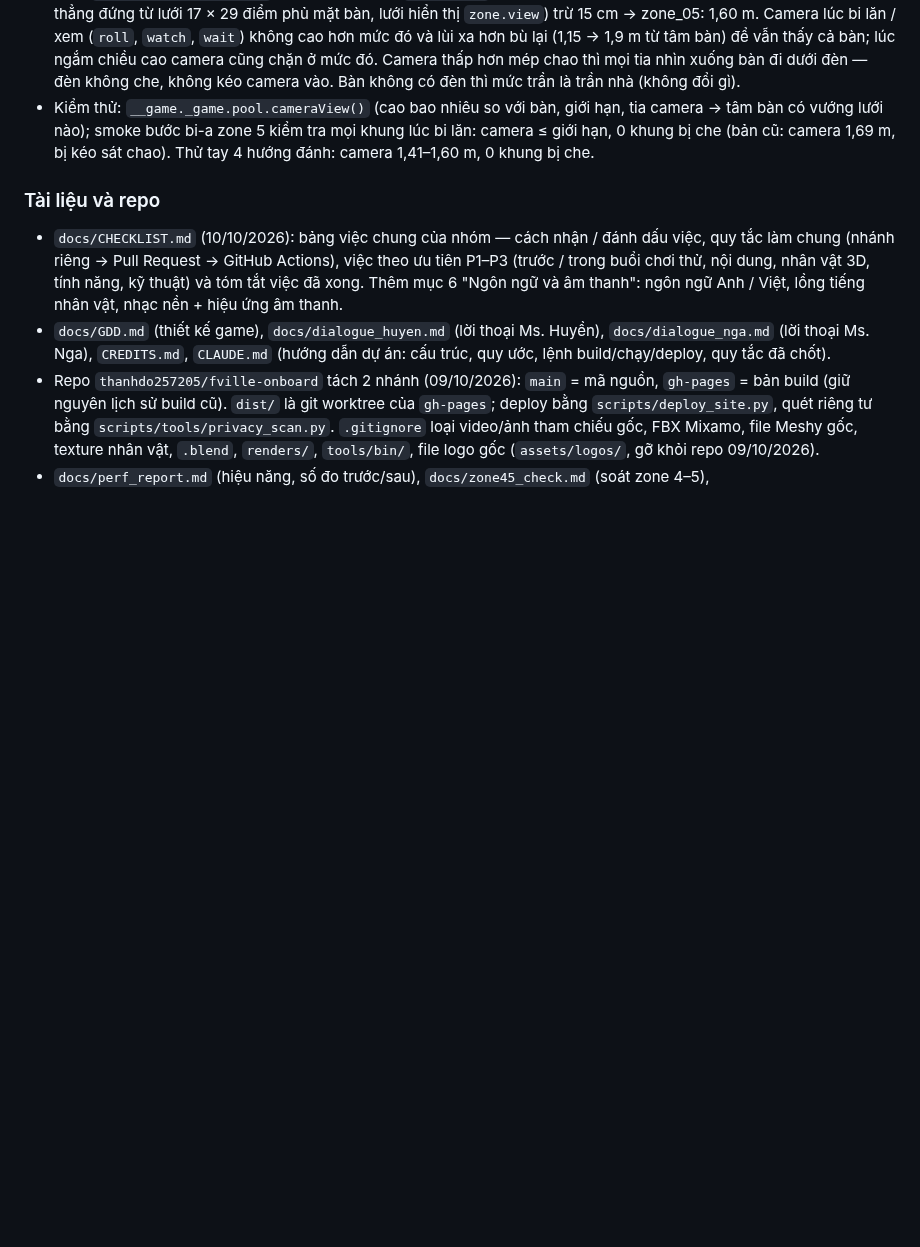
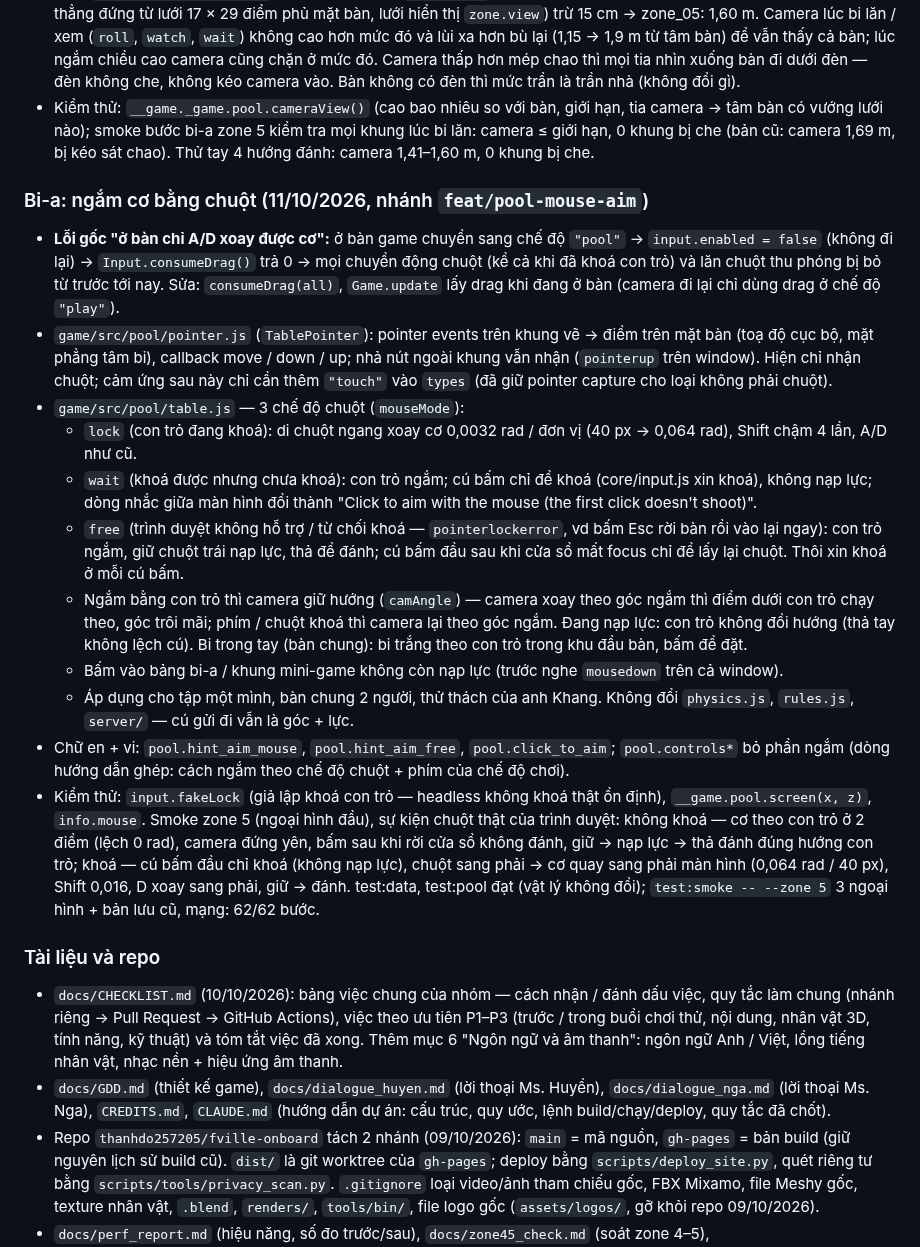
Before and after one commit to thanhdo257205/fville-onboard, a Markdown page: docs/PROGRESS.md, the part around the change. GitHub-like rendering; blank space fills up the shorter version.

Commit message:
CHECKLIST, PROGRESS: ngắm cơ bi-a bằng chuột xong (2e53a25)
Co-Authored-By: Claude Opus 5.5 <noreply@anthropic.com>
Claude-Session: https://claude.ai/code/session_01XcPM2HGhhjskwm5mKgfno8

```diff
--- a/docs/PROGRESS.md
+++ b/docs/PROGRESS.md
@@ -1058,6 +1058,34 @@ dựng lại mỗi lần build zone bằng `scripts/blender/lib/bus.py`, `trees.
   bước bi-a zone 5 kiểm tra mọi khung lúc bi lăn: camera ≤ giới hạn, 0 khung bị che (bản cũ: camera 1,69 m, bị kéo sát chao).
   Thử tay 4 hướng đánh: camera 1,41–1,60 m, 0 khung bị che.
 
+### Bi-a: ngắm cơ bằng chuột (11/10/2026, nhánh `feat/pool-mouse-aim`)
+
+- **Lỗi gốc "ở bàn chỉ A/D xoay được cơ":** ở bàn game chuyển sang chế độ `"pool"` → `input.enabled = false` (không đi lại) →
+  `Input.consumeDrag()` trả 0 → mọi chuyển động chuột (kể cả khi đã khoá con trỏ) và lăn chuột thu phóng bị bỏ từ trước tới
+  nay. Sửa: `consumeDrag(all)`, `Game.update` lấy drag khi đang ở bàn (camera đi lại chỉ dùng drag ở chế độ `"play"`).
+- `game/src/pool/pointer.js` (`TablePointer`): pointer events trên khung vẽ → điểm trên mặt bàn (toạ độ cục bộ, mặt phẳng tâm
+  bi), callback move / down / up; nhả nút ngoài khung vẫn nhận (`pointerup` trên window). Hiện chỉ nhận chuột; cảm ứng sau này
+  chỉ cần thêm `"touch"` vào `types` (đã giữ pointer capture cho loại không phải chuột).
+- `game/src/pool/table.js` — 3 chế độ chuột (`mouseMode`):
+  - `lock` (con trỏ đang khoá): di chuột ngang xoay cơ 0,0032 rad / đơn vị (40 px → 0,064 rad), Shift chậm 4 lần, A/D như cũ.
+  - `wait` (khoá được nhưng chưa khoá): con trỏ ngắm; cú bấm chỉ để khoá (core/input.js xin khoá), không nạp lực; dòng nhắc
+    giữa màn hình đổi thành "Click to aim with the mouse (the first click doesn't shoot)".
+  - `free` (trình duyệt không hỗ trợ / từ chối khoá — `pointerlockerror`, vd bấm Esc rời bàn rồi vào lại ngay): con trỏ ngắm,
+    giữ chuột trái nạp lực, thả để đánh; cú bấm đầu sau khi cửa sổ mất focus chỉ để lấy lại chuột. Thôi xin khoá ở mỗi cú bấm.
+  - Ngắm bằng con trỏ thì camera giữ hướng (`camAngle`) — camera xoay theo góc ngắm thì điểm dưới con trỏ chạy theo, góc trôi
+    mãi; phím / chuột khoá thì camera lại theo góc ngắm. Đang nạp lực: con trỏ không đổi hướng (thả tay không lệch cú). Bi
+    trong tay (bàn chung): bi trắng theo con trỏ trong khu đầu bàn, bấm để đặt.
+  - Bấm vào bảng bi-a / khung mini-game không còn nạp lực (trước nghe `mousedown` trên cả window).
+  - Áp dụng cho tập một mình, bàn chung 2 người, thử thách của anh Khang. Không đổi `physics.js`, `rules.js`, `server/` — cú gửi
+    đi vẫn là góc + lực.
+- Chữ en + vi: `pool.hint_aim_mouse`, `pool.hint_aim_free`, `pool.click_to_aim`; `pool.controls*` bỏ phần ngắm (dòng hướng
+  dẫn ghép: cách ngắm theo chế độ chuột + phím của chế độ chơi).
+- Kiểm thử: `input.fakeLock` (giả lập khoá con trỏ — headless không khoá thật ổn định), `__game.pool.screen(x, z)`, `info.mouse`.
+  Smoke zone 5 (ngoại hình đầu), sự kiện chuột thật của trình duyệt: không khoá — cơ theo con trỏ ở 2 điểm (lệch 0 rad), camera
+  đứng yên, bấm sau khi rời cửa sổ không đánh, giữ → nạp lực → thả đánh đúng hướng con trỏ; khoá — cú bấm đầu chỉ khoá (không
+  nạp lực), chuột sang phải → cơ quay sang phải màn hình (0,064 rad / 40 px), Shift 0,016, D xoay sang phải, giữ → đánh.
+  test:data, test:pool đạt (vật lý không đổi); `test:smoke -- --zone 5` 3 ngoại hình + bản lưu cũ, mạng: 62/62 bước.
+
 ### Tài liệu và repo
 - `docs/CHECKLIST.md` (10/10/2026): bảng việc chung của nhóm — cách nhận / đánh dấu việc, quy tắc làm chung (nhánh riêng →
   Pull Request → GitHub Actions), việc theo ưu tiên P1–P3 (trước / trong buổi chơi thử, nội dung, nhân vật 3D, tính năng,
```
Also changed, not shown: docs/CHECKLIST.md (+11 -7 lines).
